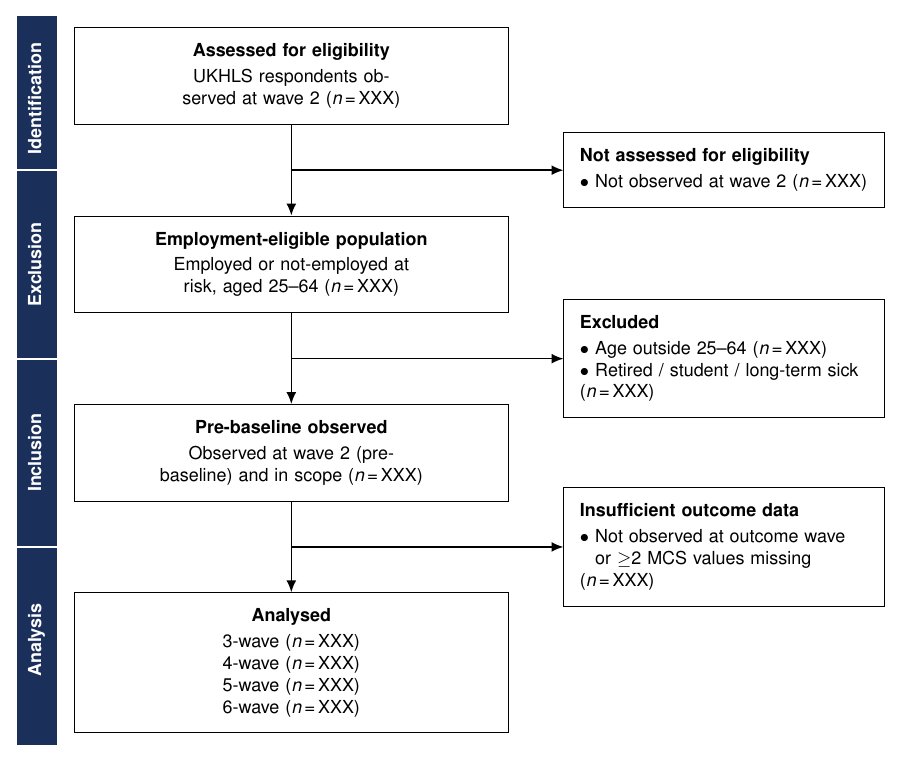
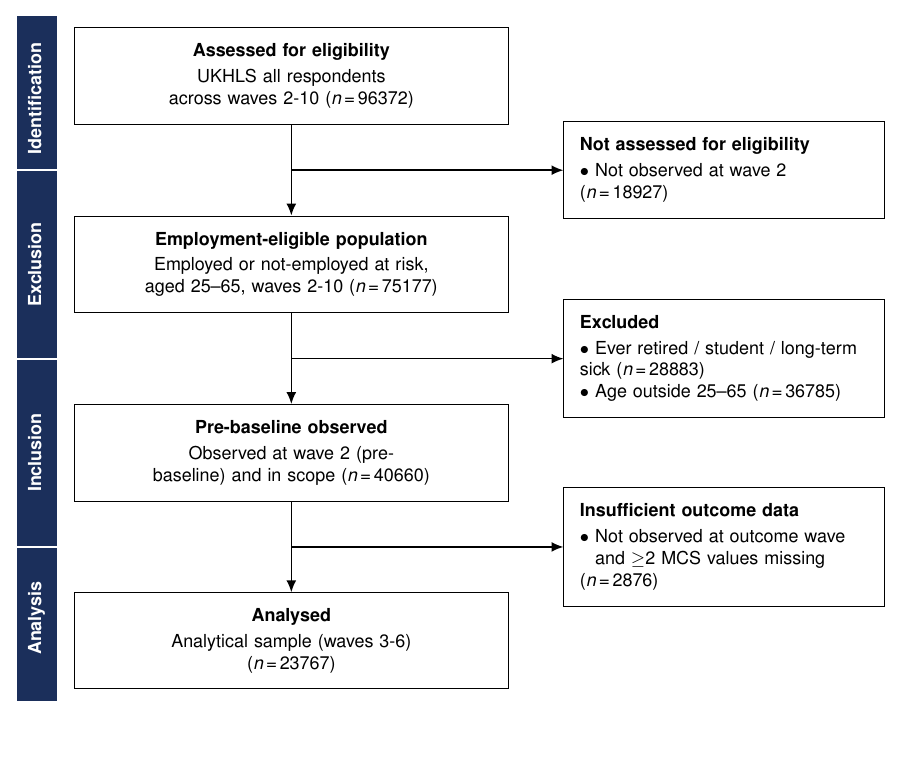
Before and after one commit to ddelcastillof/heed_gformula_employment_mh, a LaTeX figure (checklists/strobe_flowchart.tex): the whole page, the shorter picture padded with empty space. Compiled offline with pdfLaTeX.

Commit message:
fix: strobe checklist info

```diff
--- a/checklists/strobe_flowchart.tex
+++ b/checklists/strobe_flowchart.tex
@@ -33,25 +33,23 @@
 
 \node[mainbox] (A) {%
   \textbf{Assessed for eligibility}\\[2pt]
-  UKHLS respondents observed at wave~2 (\emph{n}\,=\,XXX)
+  UKHLS all respondents across waves 2-10 (\emph{n}\,=\,96372)
 };
 
 \node[mainbox, below=1.6cm of A] (B) {%
   \textbf{Employment-eligible population}\\[2pt]
-  Employed or not-employed at risk, aged 25--64 (\emph{n}\,=\,XXX)
+  Employed or not-employed at risk, aged 25--65, waves 2-10 (\emph{n}\,=\,75177)
 };
 
 \node[mainbox, below=1.6cm of B] (C) {%
   \textbf{Pre-baseline observed}\\[2pt]
-  Observed at wave~2 (pre-baseline) and in scope (\emph{n}\,=\,XXX)
+  Observed at wave~2 (pre-baseline) and in scope (\emph{n}\,=\,40660)
 };
 
 \node[mainbox, below=1.6cm of C] (D) {%
   \textbf{Analysed}\\[2pt]
-  3-wave (\emph{n}\,=\,XXX) \quad \\
-  4-wave (\emph{n}\,=\,XXX) \quad \\
-  5-wave (\emph{n}\,=\,XXX) \quad \\
-  6-wave (\emph{n}\,=\,XXX)
+  Analytical sample (waves 3-6) \\
+  (\emph{n}\,=\,23767)
 };
 
 % ── Gap midpoints (on the vertical connecting arrows) ─────────────────────────
@@ -64,19 +62,19 @@
 
 \node[sidebox, anchor=west] (excl1) at ($(mAB) + (4.8cm, 0)$) {%
   \textbf{Not assessed for eligibility}\\[2pt]
-  $\bullet$ Not observed at wave~2 (\emph{n}\,=\,XXX)
+  $\bullet$ Not observed at wave~2 (\emph{n}\,=\,18927)
 };
 
 \node[sidebox, anchor=west] (excl2) at ($(mBC) + (4.8cm, 0)$) {%
   \textbf{Excluded}\\[2pt]
-  $\bullet$ Age outside 25--64 (\emph{n}\,=\,XXX)\\
-  $\bullet$ Retired / student / long-term sick (\emph{n}\,=\,XXX)
+  $\bullet$ Ever retired / student / long-term sick (\emph{n}\,=\,28883)\\
+  $\bullet$ Age outside 25--65 (\emph{n}\,=\,36785)
 };
 
 \node[sidebox, anchor=west] (excl3) at ($(mCD) + (4.8cm, 0)$) {%
   \textbf{Insufficient outcome data}\\[2pt]
   $\bullet$ Not observed at outcome wave\\
-  \phantom{$\bullet$ }or ${\geq}$2 MCS values missing (\emph{n}\,=\,XXX)
+  \phantom{$\bullet$ }and ${\geq}$2 MCS values missing (\emph{n}\,=\,2876)
 };
 
 % ── Main vertical arrows ──────────────────────────────────────────────────────
```
